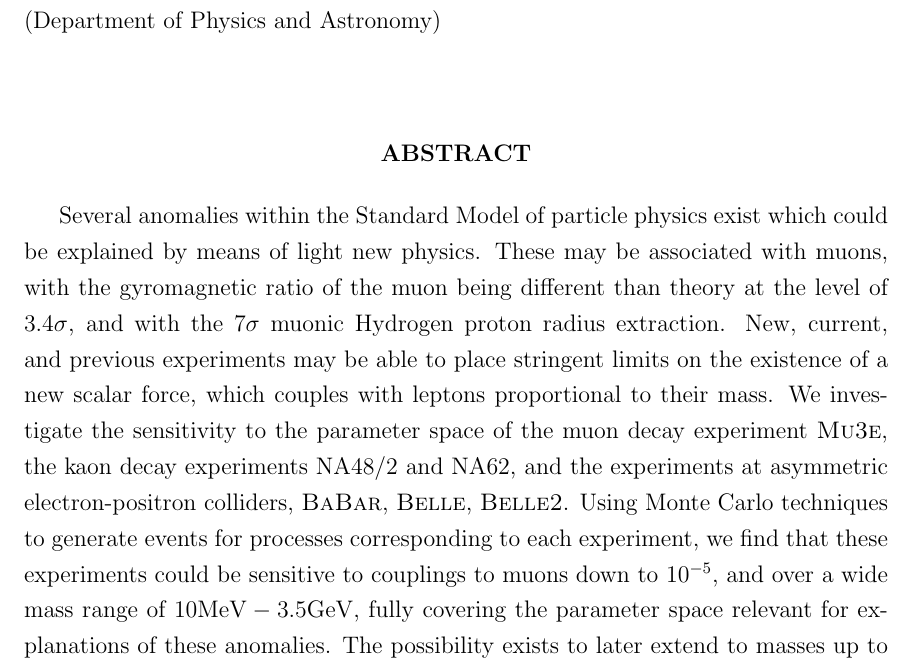
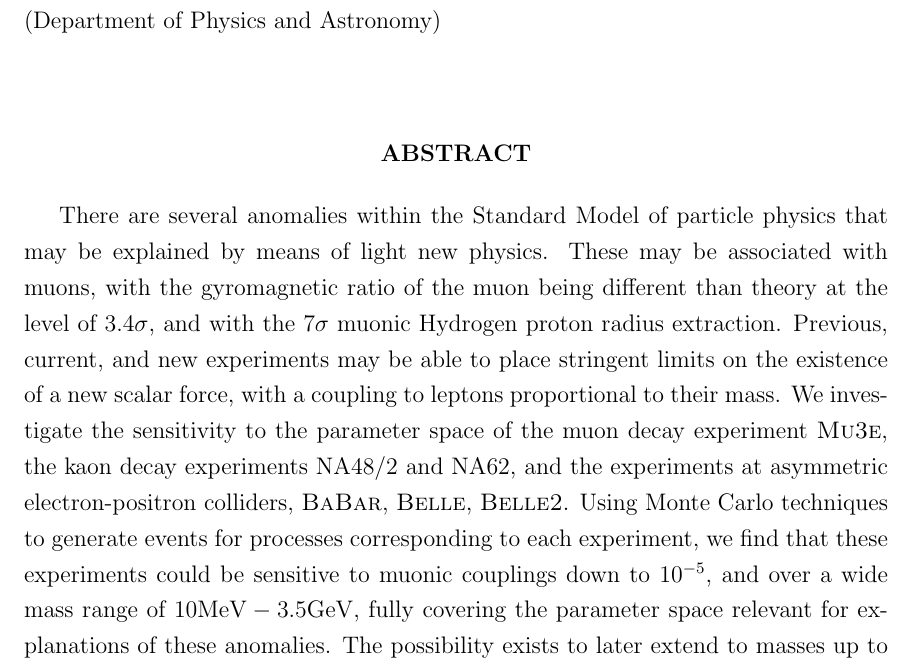
Before and after one commit to drglove/masters-thesis, a LaTeX thesis (thesis.tex, which reads frontmatter/abs.tex): part of page 3 of 82, cut so that both start at the same text. Compiled offline with pdfLaTeX.

Commit message:
Abstract edits

```diff
--- a/frontmatter/abs.tex
+++ b/frontmatter/abs.tex
@@ -9,9 +9,9 @@
 \textbf{ABSTRACT}
 \end{center}
 
-Several anomalies within the Standard Model of particle physics exist which could be explained by means of light new physics.
+There are several anomalies within the Standard Model of particle physics that may be explained by means of light new physics.
 These may be associated with muons, with the gyromagnetic ratio of the muon being different than theory at the level of $3.4\sigma$, and with the $7\sigma$ muonic Hydrogen proton radius extraction.
-New, current, and previous experiments may be able to place stringent limits on the existence of a new scalar force, which couples with leptons proportional to their mass.
+Previous, current, and new experiments may be able to place stringent limits on the existence of a new scalar force, with a coupling to leptons proportional to their mass.
 We investigate the sensitivity to the parameter space of the muon decay experiment \mueee, the kaon decay experiments NA48/2 and NA62, and the experiments at asymmetric electron-positron colliders, \babar, \belle, \belletwo.
-Using Monte Carlo techniques to generate events for processes corresponding to each experiment, we find that these experiments could be sensitive to couplings to muons down to $10^{-5}$, and over a wide mass range of $10\textrm{MeV} - 3.5\textrm{GeV}$, fully covering the parameter space relevant for explanations of these anomalies.
+Using Monte Carlo techniques to generate events for processes corresponding to each experiment, we find that these experiments could be sensitive to muonic couplings down to $10^{-5}$, and over a wide mass range of $10\textrm{MeV} - 3.5\textrm{GeV}$, fully covering the parameter space relevant for explanations of these anomalies.
 The possibility exists to later extend to masses up to $10~\textrm{GeV}$.
```
